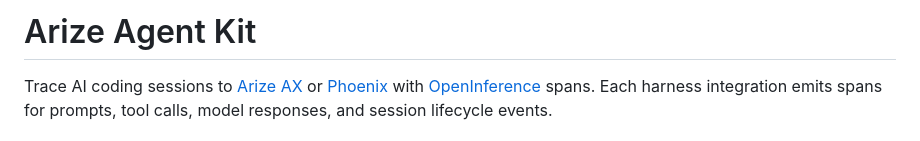
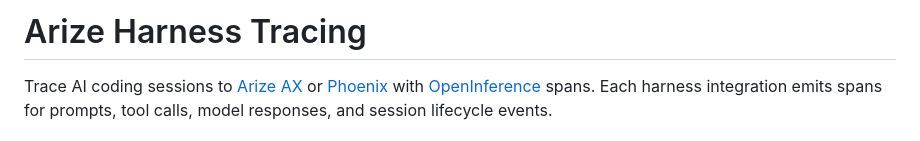
Before and after one commit to Arize-ai/arize-agent-kit, a Markdown page: README.md, the part around the change. GitHub-like rendering.

Commit message:
readme name

```diff
--- a/README.md
+++ b/README.md
@@ -1,4 +1,4 @@
-# Arize Agent Kit
+# Arize Harness Tracing
 
 Trace AI coding sessions to [Arize AX](https://arize.com) or [Phoenix](https://github.com/Arize-ai/phoenix) with [OpenInference](https://github.com/Arize-ai/openinference) spans. Each harness integration emits spans for prompts, tool calls, model responses, and session lifecycle events.
 
```
